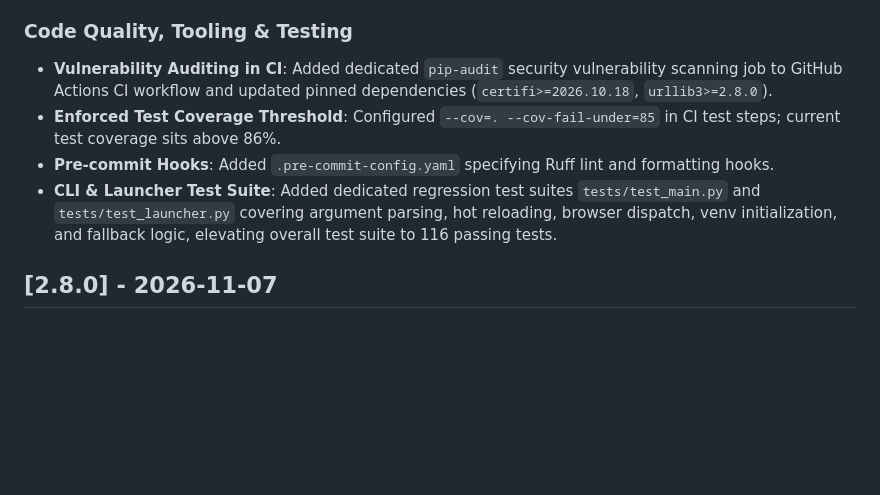
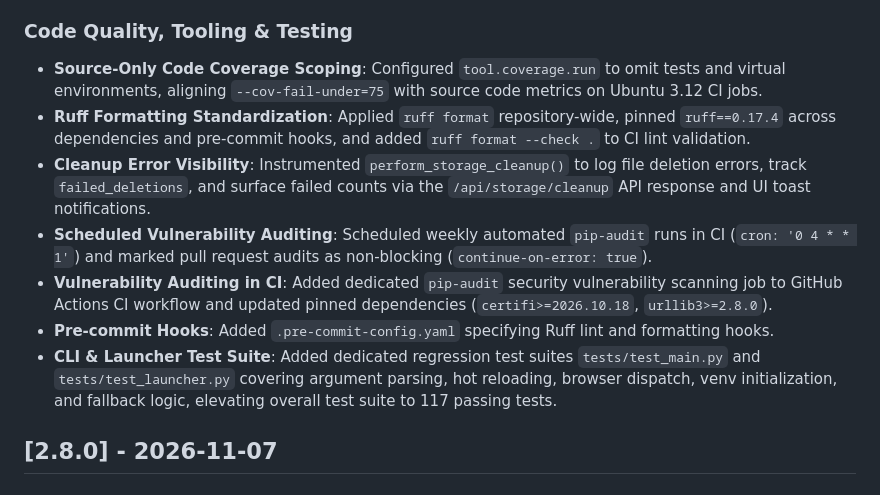
Before and after one commit to sahil-mss/The-Extractor, a Markdown page: CHANGELOG.md, the part around the change. Rendered like a GitHub page; blank space fills up the shorter version.

Commit message:
docs(changelog): document source-only coverage, ruff formatting, cleanup failure reporting, and scheduled audits

```diff
--- a/CHANGELOG.md
+++ b/CHANGELOG.md
@@ -17,10 +17,13 @@ All notable changes to **The Extractor** will be documented in this file.
 - **Bandit Security Rule Enforcement**: Activated Ruff Bandit rules (`S`) with codebase annotations and per-file test exclusions.
 
 ### Code Quality, Tooling & Testing
+- **Source-Only Code Coverage Scoping**: Configured `tool.coverage.run` to omit tests and virtual environments, aligning `--cov-fail-under=75` with source code metrics on Ubuntu 3.12 CI jobs.
+- **Ruff Formatting Standardization**: Applied `ruff format` repository-wide, pinned `ruff==0.17.4` across dependencies and pre-commit hooks, and added `ruff format --check .` to CI lint validation.
+- **Cleanup Error Visibility**: Instrumented `perform_storage_cleanup()` to log file deletion errors, track `failed_deletions`, and surface failed counts via the `/api/storage/cleanup` API response and UI toast notifications.
+- **Scheduled Vulnerability Auditing**: Scheduled weekly automated `pip-audit` runs in CI (`cron: '0 4 * * 1'`) and marked pull request audits as non-blocking (`continue-on-error: true`).
 - **Vulnerability Auditing in CI**: Added dedicated `pip-audit` security vulnerability scanning job to GitHub Actions CI workflow and updated pinned dependencies (`certifi>=2026.10.18`, `urllib3>=2.8.0`).
-- **Enforced Test Coverage Threshold**: Configured `--cov=. --cov-fail-under=85` in CI test steps; current test coverage sits above 86%.
 - **Pre-commit Hooks**: Added `.pre-commit-config.yaml` specifying Ruff lint and formatting hooks.
-- **CLI & Launcher Test Suite**: Added dedicated regression test suites `tests/test_main.py` and `tests/test_launcher.py` covering argument parsing, hot reloading, browser dispatch, venv initialization, and fallback logic, elevating overall test suite to 116 passing tests.
+- **CLI & Launcher Test Suite**: Added dedicated regression test suites `tests/test_main.py` and `tests/test_launcher.py` covering argument parsing, hot reloading, browser dispatch, venv initialization, and fallback logic, elevating overall test suite to 117 passing tests.
 
 ## [2.8.0] - 2026-11-07
 
```
